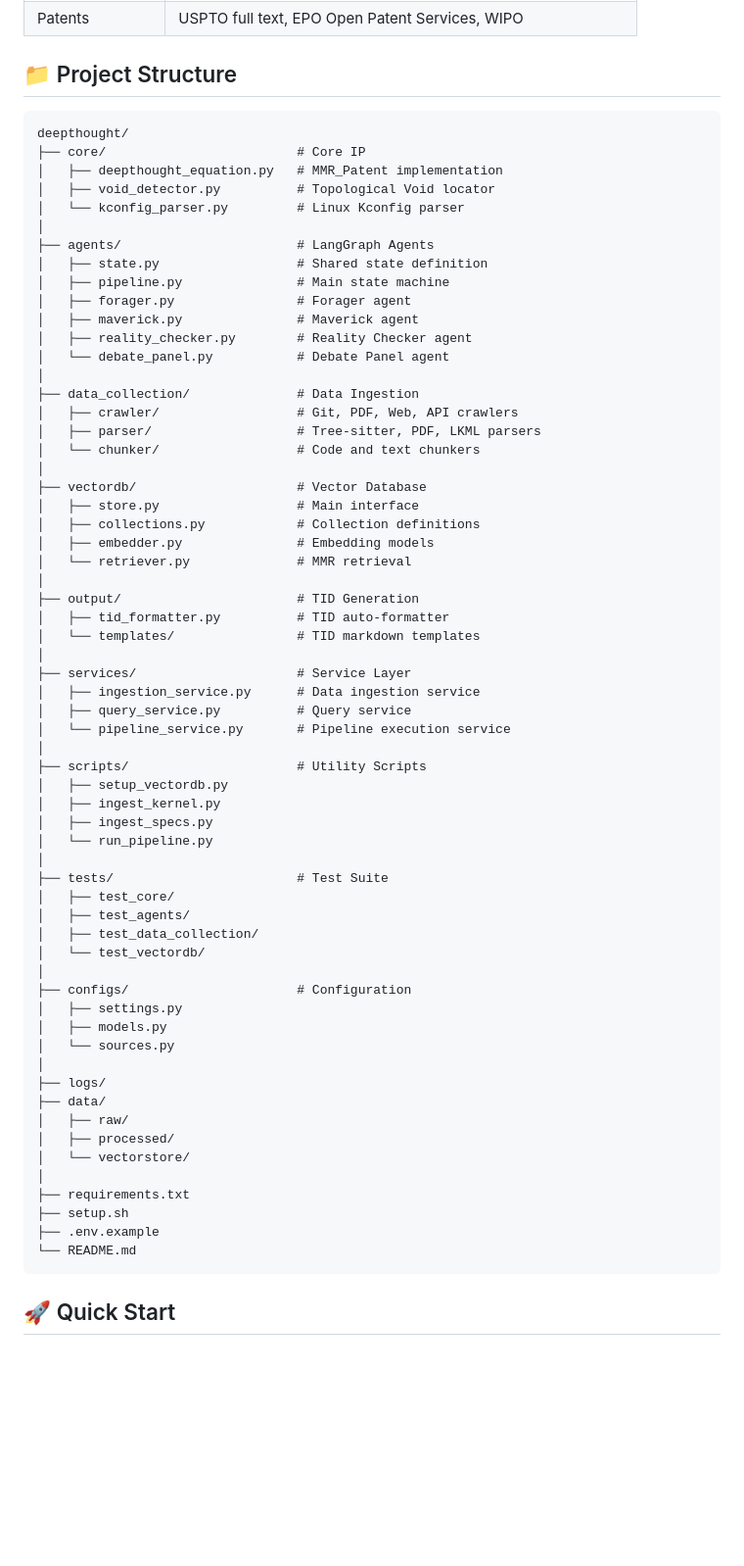
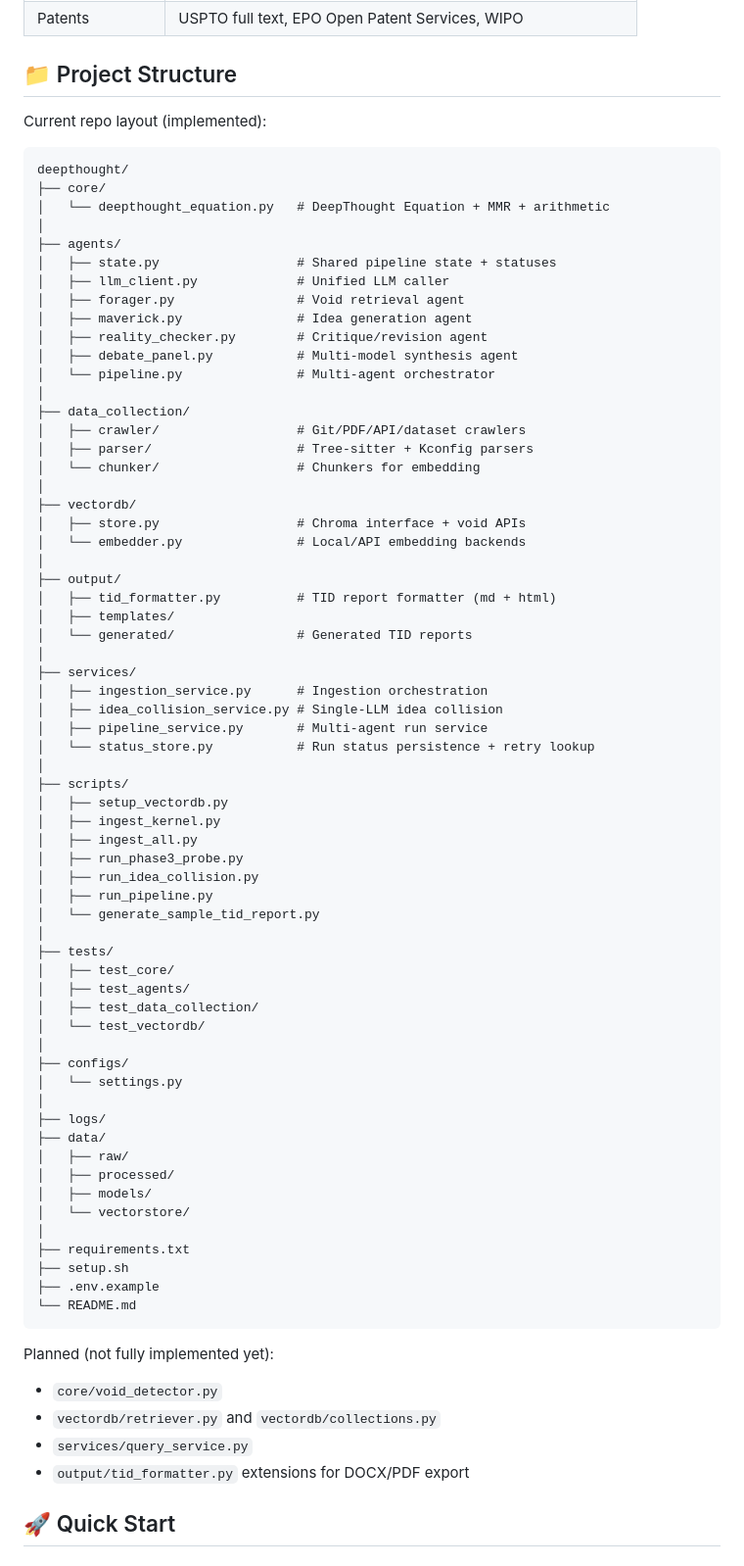
Before and after one commit to krispan-intel/deepthought, a Markdown page: README.md, the part around one of its changes. Shown at 98% size. Drawn GitHub-style; blank space fills up the shorter version.

Commit message:
Update README status and project structure across EN/zh-TW/zh-CN

````diff
--- a/README.md
+++ b/README.md
@@ -185,62 +185,65 @@ Input: Legacy Code + Modern Specs
 
 ## 📁 Project Structure
 
+Current repo layout (implemented):
+
 ```
 deepthought/
-├── core/                         # Core IP
-│   ├── deepthought_equation.py   # MMR_Patent implementation
-│   ├── void_detector.py          # Topological Void locator
-│   └── kconfig_parser.py         # Linux Kconfig parser
+├── core/
+│   └── deepthought_equation.py   # DeepThought Equation + MMR + arithmetic
 │
-├── agents/                       # LangGraph Agents
-│   ├── state.py                  # Shared state definition
-│   ├── pipeline.py               # Main state machine
-│   ├── forager.py                # Forager agent
-│   ├── maverick.py               # Maverick agent
-│   ├── reality_checker.py        # Reality Checker agent
-│   └── debate_panel.py           # Debate Panel agent
+├── agents/
+│   ├── state.py                  # Shared pipeline state + statuses
+│   ├── llm_client.py             # Unified LLM caller
+│   ├── forager.py                # Void retrieval agent
+│   ├── maverick.py               # Idea generation agent
+│   ├── reality_checker.py        # Critique/revision agent
+│   ├── debate_panel.py           # Multi-model synthesis agent
+│   └── pipeline.py               # Multi-agent orchestrator
 │
-├── data_collection/              # Data Ingestion
-│   ├── crawler/                  # Git, PDF, Web, API crawlers
-│   ├── parser/                   # Tree-sitter, PDF, LKML parsers
-│   └── chunker/                  # Code and text chunkers
+├── data_collection/
+│   ├── crawler/                  # Git/PDF/API/dataset crawlers
+│   ├── parser/                   # Tree-sitter + Kconfig parsers
+│   └── chunker/                  # Chunkers for embedding
 │
-├── vectordb/                     # Vector Database
-│   ├── store.py                  # Main interface
-│   ├── collections.py            # Collection definitions
-│   ├── embedder.py               # Embedding models
-│   └── retriever.py              # MMR retrieval
+├── vectordb/
+│   ├── store.py                  # Chroma interface + void APIs
+│   └── embedder.py               # Local/API embedding backends
 │
-├── output/                       # TID Generation
-│   ├── tid_formatter.py          # TID auto-formatter
-│   └── templates/                # TID markdown templates
+├── output/
+│   ├── tid_formatter.py          # TID report formatter (md + html)
+│   ├── templates/
+│   └── generated/                # Generated TID reports
 │
-├── services/                     # Service Layer
-│   ├── ingestion_service.py      # Data ingestion service
-│   ├── query_service.py          # Query service
-│   └── pipeline_service.py       # Pipeline execution service
+├── services/
+│   ├── ingestion_service.py      # Ingestion orchestration
+│   ├── idea_collision_service.py # Single-LLM idea collision
+│   ├── pipeline_service.py       # Multi-agent run service
+│   └── status_store.py           # Run status persistence + retry lookup
 │
-├── scripts/                      # Utility Scripts
+├── scripts/
 │   ├── setup_vectordb.py
 │   ├── ingest_kernel.py
-│   ├── ingest_specs.py
-│   └── run_pipeline.py
+│   ├── ingest_all.py
+│   ├── run_phase3_probe.py
+│   ├── run_idea_collision.py
+│   ├── run_pipeline.py
+│   └── generate_sample_tid_report.py
 │
-├── tests/                        # Test Suite
+├── tests/
 │   ├── test_core/
 │   ├── test_agents/
 │   ├── test_data_collection/
 │   └── test_vectordb/
 │
-├── configs/                      # Configuration
-│   ├── settings.py
-│   ├── models.py
-│   └── sources.py
+├── configs/
+│   └── settings.py
 │
 ├── logs/
 ├── data/
 │   ├── raw/
 │   ├── processed/
+│   ├── models/
 │   └── vectorstore/
 │
 ├── requirements.txt
@@ -248,6 +251,12 @@ deepthought/
 ├── .env.example
 └── README.md
 ```
+
+Planned (not fully implemented yet):
+- `core/void_detector.py`
+- `vectordb/retriever.py` and `vectordb/collections.py`
+- `services/query_service.py`
+- `output/tid_formatter.py` extensions for DOCX/PDF export
 
 ## 🚀 Quick Start
 
````
Also changed, not shown: other parts of README.md (+37 -20 lines), README.zh-CN.md (+81 -55 lines), README.zh-TW.md (+81 -55 lines).
